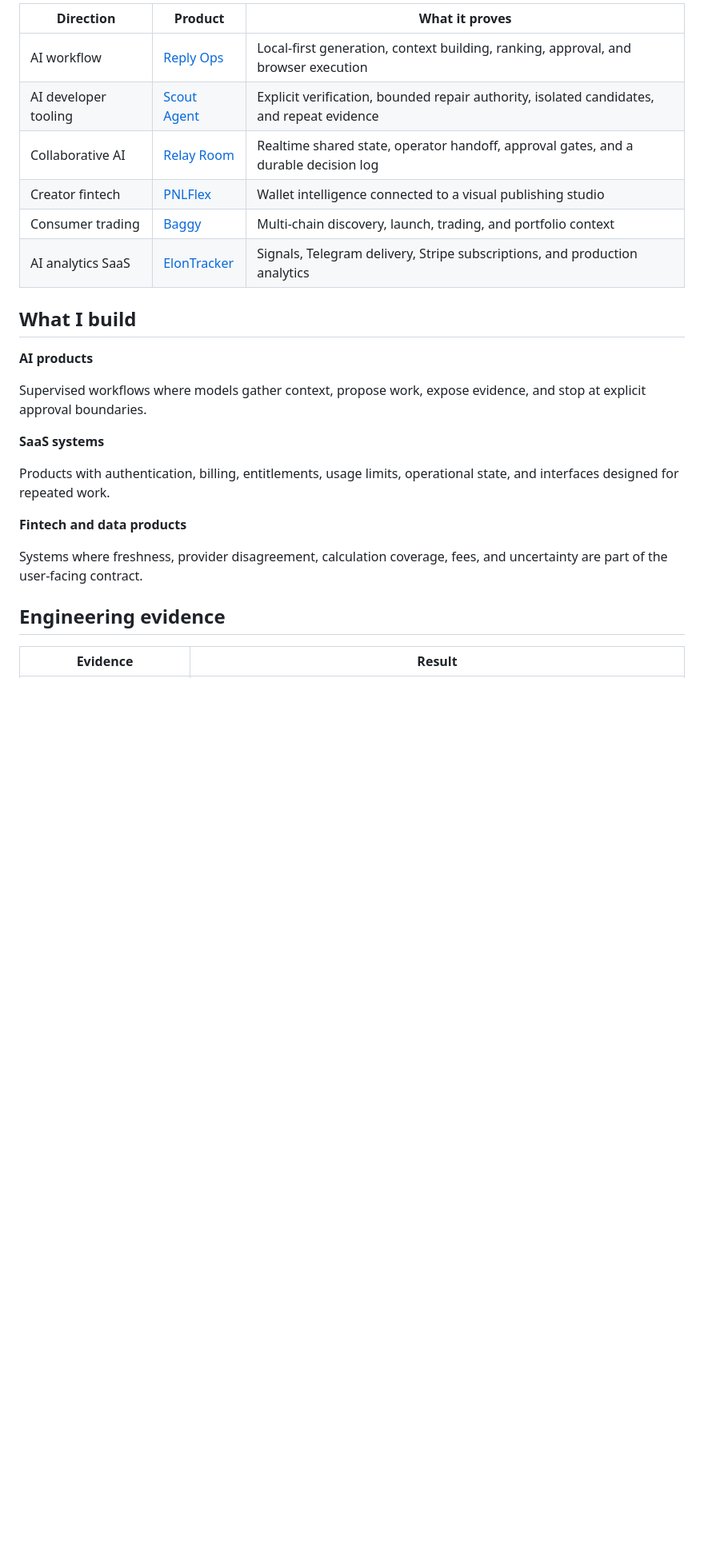
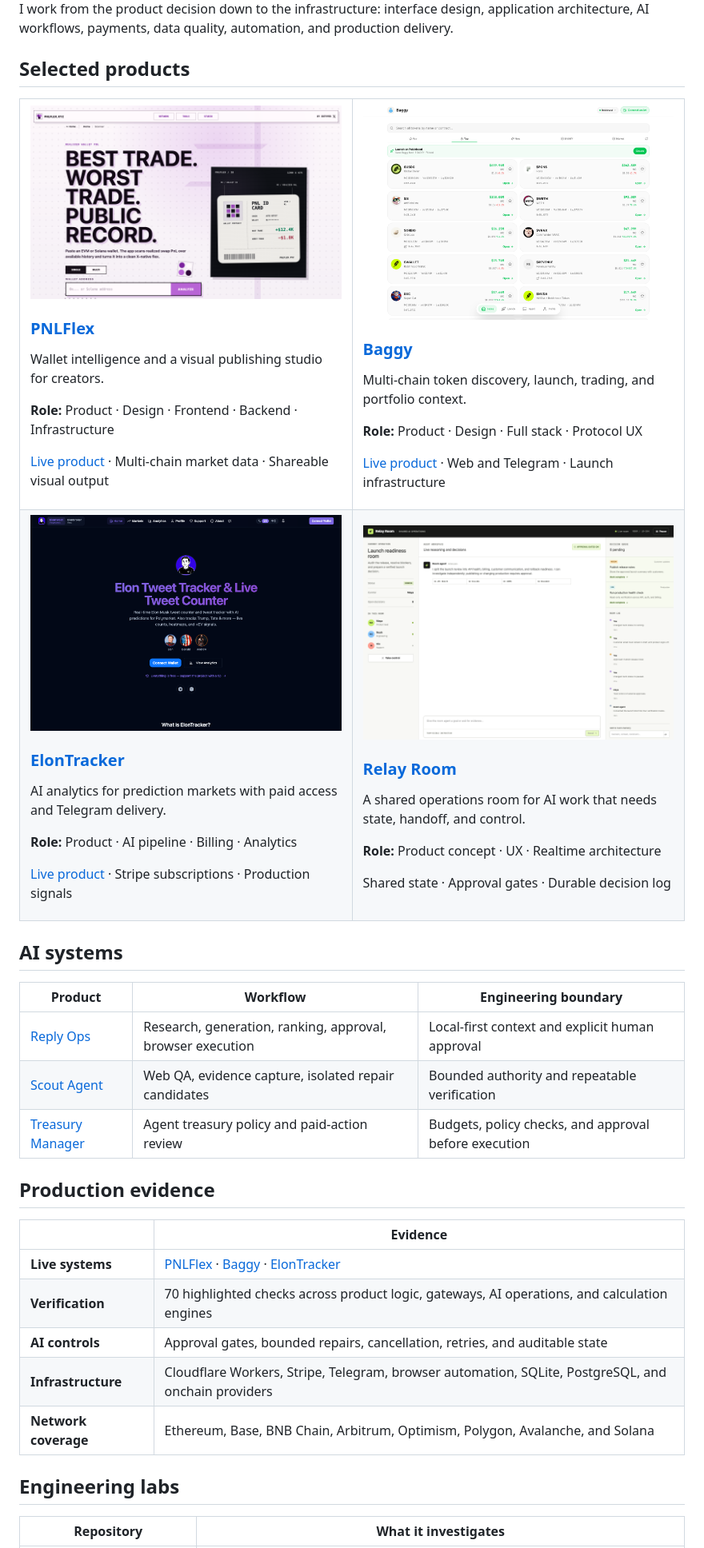
Before and after one commit to 0xENTYPER/0xENTYPER, a Markdown page: README.md, the part around one of its changes. Shown at 80% size. GitHub-like rendering; pictures changed too: assets/baggy-feed.png (added), assets/elontracker-home.png (added), assets/pnlflex-home.png (added); blank space fills up the shorter version.

Commit message:
Make profile README more visual

```diff
--- a/README.md
+++ b/README.md
@@ -12,28 +14,62 @@ I work across product strategy, interface design, application architecture, auto
 
-| Direction | Product | What it proves |
+I work from the product decision down to the infrastructure: interface design, application architecture, AI workflows, payments, data quality, automation, and production delivery.
+
+## Selected products
+
+<table>
+  <tr>
+    <td width="50%" valign="top">
+      <a href="https://github.com/0xENTYPER/pnlflex"><img src="assets/pnlflex-home.png" width="100%" alt="PNLFlex wallet intelligence interface"></a>
+      <h3><a href="https://github.com/0xENTYPER/pnlflex">PNLFlex</a></h3>
+      <p>Wallet intelligence and a visual publishing studio for creators.</p>
+      <p><strong>Role:</strong> Product · Design · Frontend · Backend · Infrastructure</p>
+      <p><a href="https://pnlflex.xyz">Live product</a> · Multi-chain market data · Shareable visual output</p>
+    </td>
+    <td width="50%" valign="top">
+      <a href="https://github.com/0xENTYPER/baggy"><img src="assets/baggy-feed.png" width="100%" alt="Baggy multi-chain token discovery feed"></a>
+      <h3><a href="https://github.com/0xENTYPER/baggy">Baggy</a></h3>
+      <p>Multi-chain token discovery, launch, trading, and portfolio context.</p>
+      <p><strong>Role:</strong> Product · Design · Full stack · Protocol UX</p>
+      <p><a href="https://baggyapp.win">Live product</a> · Web and Telegram · Launch infrastructure</p>
+    </td>
+  </tr>
+  <tr>
+    <td width="50%" valign="top">
+      <a href="https://github.com/0xENTYPER/elon-tracker"><img src="assets/elontracker-home.png" width="100%" alt="ElonTracker AI analytics product"></a>
+      <h3><a href="https://github.com/0xENTYPER/elon-tracker">ElonTracker</a></h3>
+      <p>AI analytics for prediction markets with paid access and Telegram delivery.</p>
+      <p><strong>Role:</strong> Product · AI pipeline · Billing · Analytics</p>
+      <p><a href="https://elon-tracker.com">Live product</a> · Stripe subscriptions · Production signals</p>
+    </td>
+    <td width="50%" valign="top">
+      <a href="https://github.com/0xENTYPER/shared-ai-operations-room"><img src="assets/relay-room.png" width="100%" alt="Relay Room shared AI operations workspace"></a>
+      <h3><a href="https://github.com/0xENTYPER/shared-ai-operations-room">Relay Room</a></h3>
+      <p>A shared operations room for AI work that needs state, handoff, and control.</p>
+      <p><strong>Role:</strong> Product concept · UX · Realtime architecture</p>
+      <p>Shared state · Approval gates · Durable decision log</p>
+    </td>
+  </tr>
+</table>
+
+## AI systems
+
+| Product | Workflow | Engineering boundary |
 | --- | --- | --- |
-| AI workflow | [Reply Ops](https://github.com/0xENTYPER/reply-ops) | Local-first generation, context building, ranking, approval, and browser execution |
-| AI developer tooling | [Scout Agent](https://github.com/0xENTYPER/scout-agent) | Explicit verification, bounded repair authority, isolated candidates, and repeat evidence |
-| Collaborative AI | [Relay Room](https://github.com/0xENTYPER/shared-ai-operations-room) | Realtime shared state, operator handoff, approval gates, and a durable decision log |
-| Creator fintech | [PNLFlex](https://github.com/0xENTYPER/pnlflex) | Wallet intelligence connected to a visual publishing studio |
-| Consumer trading | [Baggy](https://github.com/0xENTYPER/baggy) | Multi-chain discovery, launch, trading, and portfolio context |
-| AI analytics SaaS | [ElonTracker](https://github.com/0xENTYPER/elon-tracker) | Signals, Telegram delivery, Stripe subscriptions, and production analytics |
+| [Reply Ops](https://github.com/0xENTYPER/reply-ops) | Research, generation, ranking, approval, browser execution | Local-first context and explicit human approval |
+| [Scout Agent](https://github.com/0xENTYPER/scout-agent) | Web QA, evidence capture, isolated repair candidates | Bounded authority and repeatable verification |
+| [Treasury Manager](https://github.com/0xENTYPER/orbio-agent-treasury-manager) | Agent treasury policy and paid-action review | Budgets, policy checks, and approval before execution |
 
-## What I build
+## Production evidence
 
-**AI products**
+| | Evidence |
+| --- | --- |
+| **Live systems** | [PNLFlex](https://pnlflex.xyz) · [Baggy](https://baggyapp.win) · [ElonTracker](https://elon-tracker.com) |
+| **Verification** | 70 highlighted checks across product logic, gateways, AI operations, and calculation engines |
+| **AI controls** | Approval gates, bounded repairs, cancellation, retries, and auditable state |
+| **Infrastructure** | Cloudflare Workers, Stripe, Telegram, browser automation, SQLite, PostgreSQL, and onchain providers |
+| **Network coverage** | Ethereum, Base, BNB Chain, Arbitrum, Optimism, Polygon, Avalanche, and Solana |
 
-Supervised workflows where models gather context, propose work, expose evidence, and stop at explicit approval boundaries.
+## Engineering labs
 
-**SaaS systems**
-
-Products with authentication, billing, entitlements, usage limits, operational state, and interfaces designed for repeated work.
-
-**Fintech and data products**
-
-Systems where freshness, provider disagreement, calculation coverage, fees, and uncertainty are part of the user-facing contract.
-
-## Engineering evidence
-
-| Evidence | Result |
+| Repository | What it investigates |
 | --- | --- |
```
Also changed, not shown: other parts of README.md (+12 -37 lines).
